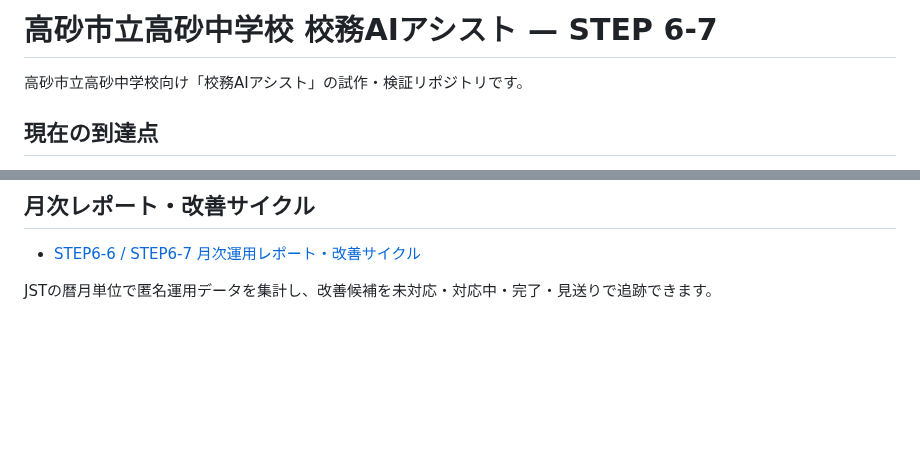
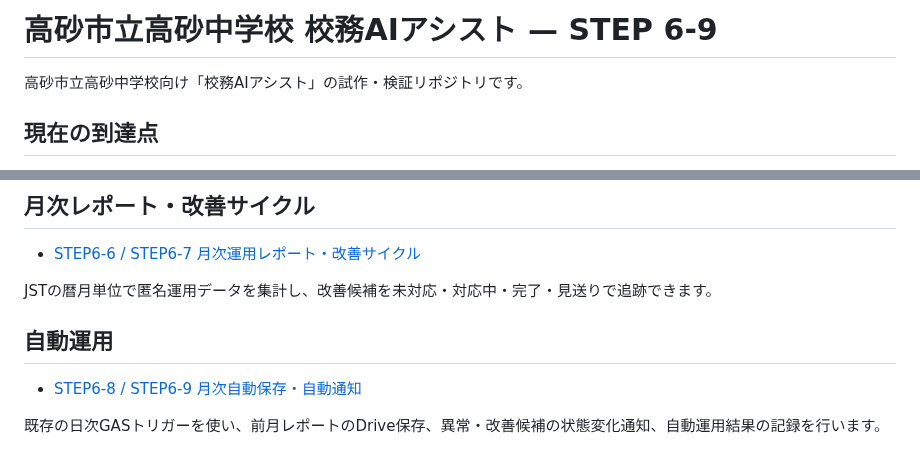
Before and after one commit to kedamotohironobu-lang/takasago-jhs-komu-ai-assist, a Markdown page: README.md, 2 parts joined by grey strips. Rendered like a GitHub page; blank space fills up the shorter version.

Commit message:
STEP6-9: update README for automatic operations

```diff
--- a/README.md
+++ b/README.md
@@ -1,4 +1,4 @@
-# 高砂市立高砂中学校 校務AIアシスト — STEP 6-7
+# 高砂市立高砂中学校 校務AIアシスト — STEP 6-9
 
 高砂市立高砂中学校向け「校務AIアシスト」の試作・検証リポジトリです。
 
@@ -201,3 +201,10 @@ GAS管理ツールは従来どおり FAQ_ADMIN_TOKEN を使用します。
 - [STEP6-6 / STEP6-7 月次運用レポート・改善サイクル](docs/STEP6_MONTHLY_CYCLE.md)
 
 JSTの暦月単位で匿名運用データを集計し、改善候補を未対応・対応中・完了・見送りで追跡できます。
+
+
+## 自動運用
+
+- [STEP6-8 / STEP6-9 月次自動保存・自動通知](docs/STEP6_AUTOMATION.md)
+
+既存の日次GASトリガーを使い、前月レポートのDrive保存、異常・改善候補の状態変化通知、自動運用結果の記録を行います。
```
